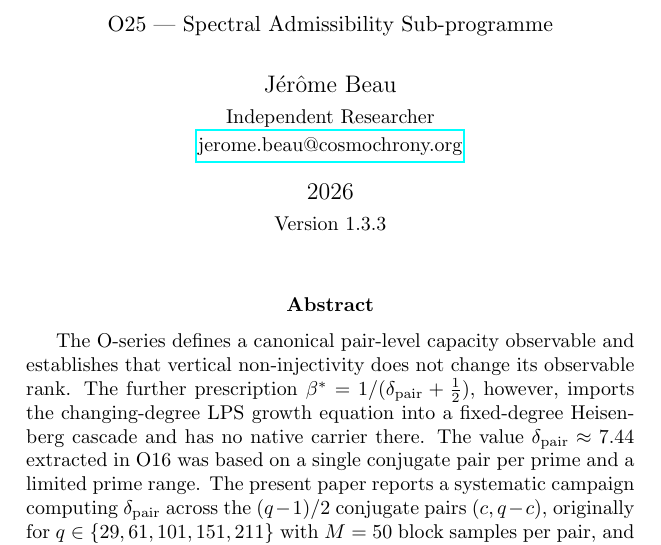
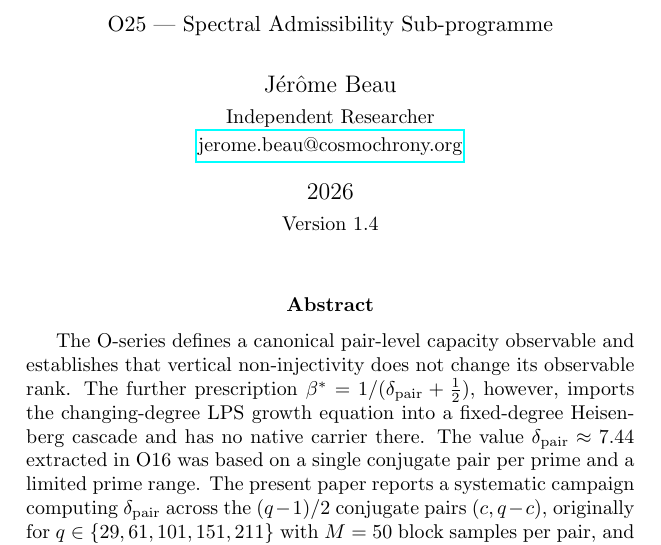
Before and after one commit to Cosmochrony/spectral-o25, a LaTeX paper (tex/SpectralO25.tex): part of page 1 of 17, cut so that both start at the same text. Compiled offline with pdfLaTeX.

Commit message:
Bump cover-page version to 1.4

```diff
--- a/tex/SpectralO25.tex
+++ b/tex/SpectralO25.tex
@@ -44,7 +44,7 @@
   \author{J\'er\^ome Beau\\[2pt]
   \small Independent Researcher\\
   \small \href{mailto:jerome.beau@cosmochrony.org}{jerome.beau@cosmochrony.org}}
-  \date{2026\\[2pt]\small Version 1.3.3}
+  \date{2026\\[2pt]\small Version 1.4}
   \maketitle
 
   \begin{abstract}
```
